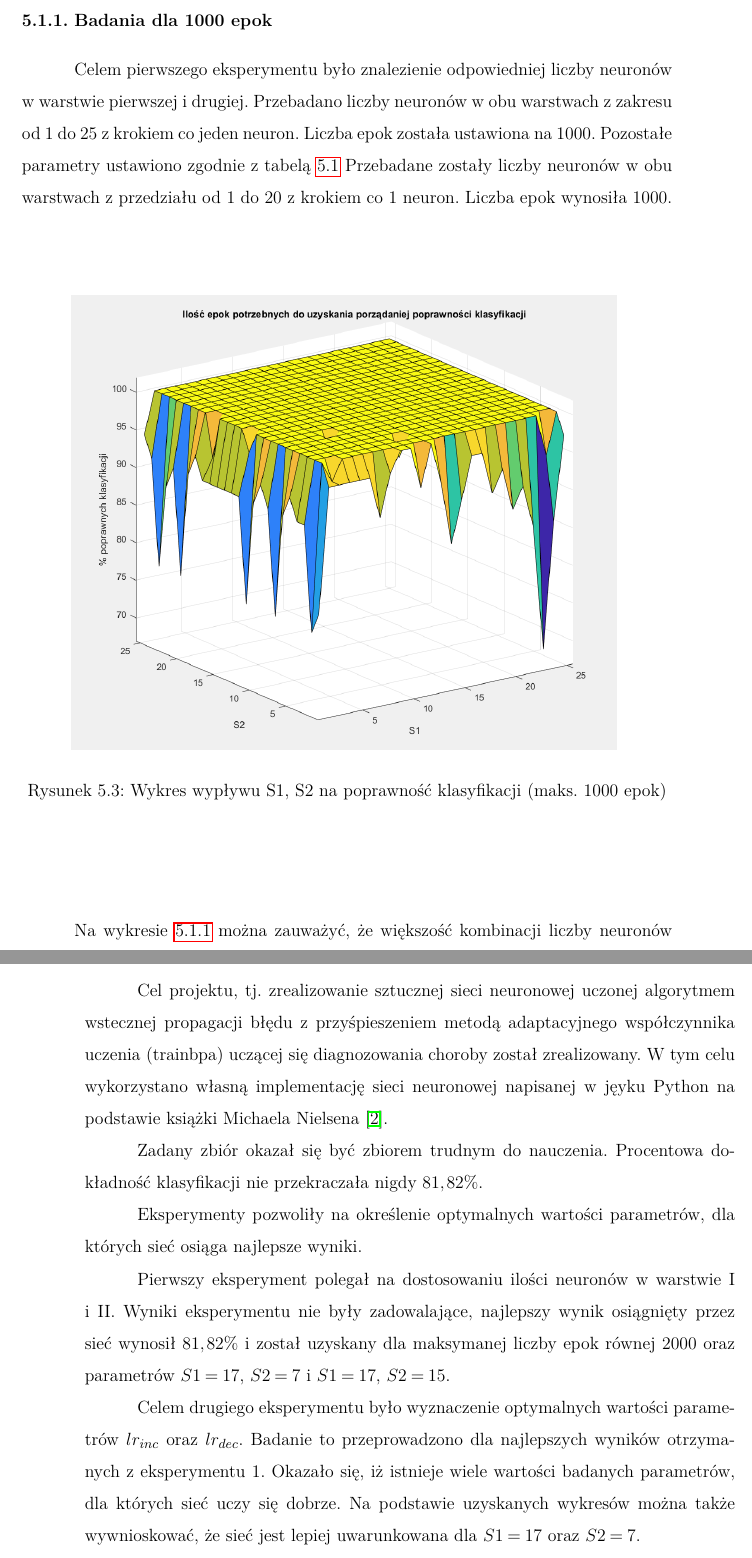
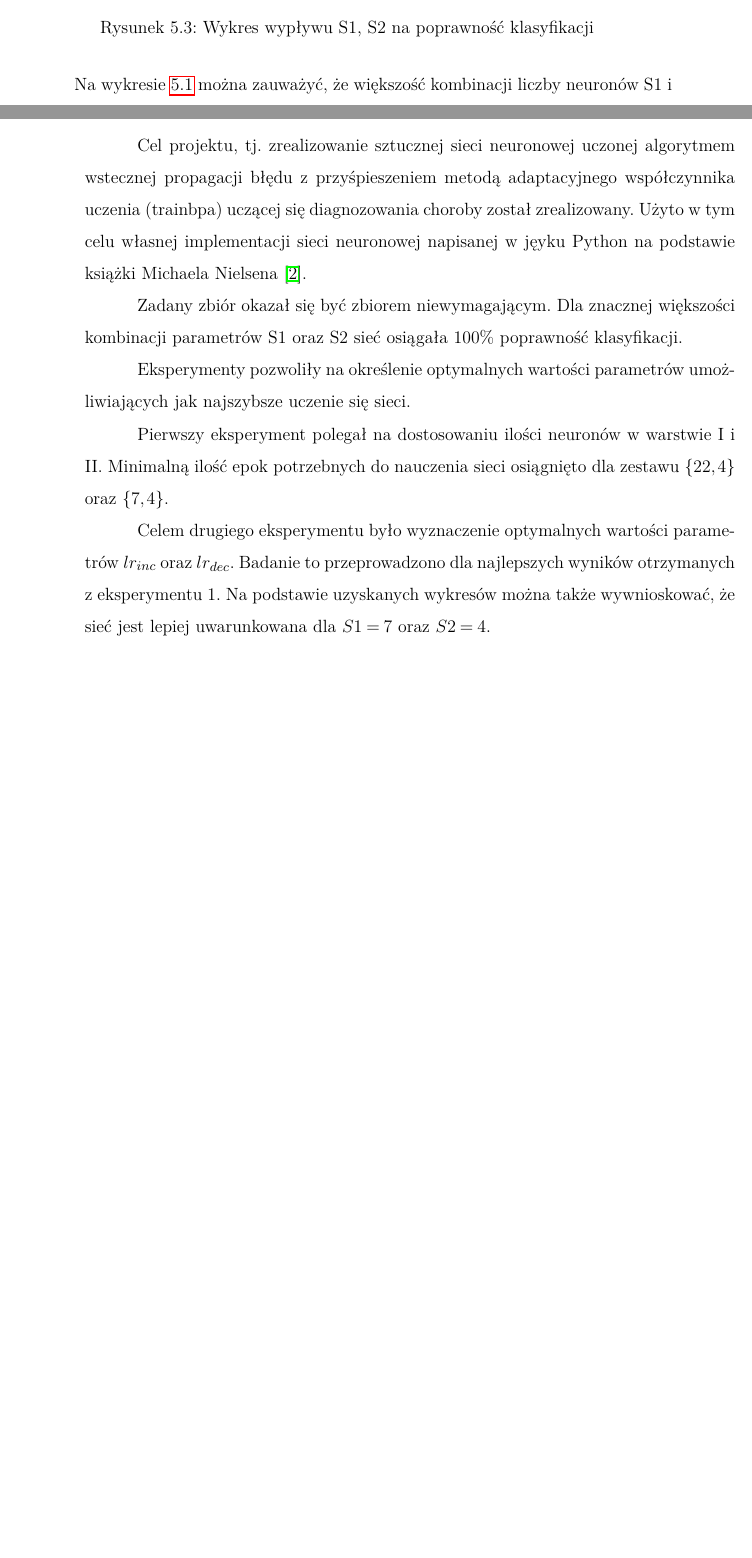
Before and after one commit to saimon833/ai_project, a LaTeX document (documentation/weiiszablon.tex): two parts of pages 18 and 25 of 26, joined at a grey line, cut at the place of the change, the shorter picture padded with empty space. Compiled offline with pdfLaTeX.

Commit message:
Updated docs

```diff
--- a/documentation/weiiszablon.tex
+++ b/documentation/weiiszablon.tex
@@ -448,19 +452,18 @@ results.to_csv('S1_S2_1.csv',index=None,header=None)
 
 \end{lstlisting}
 
-\subsubsection{Badania dla 1000 epok}
-Celem pierwszego eksperymentu było znalezienie odpowiedniej liczby neuronów w warstwie pierwszej i drugiej. Przebadano liczby neuronów w obu warstwach z zakresu od 1 do 25 z krokiem co jeden neuron. Liczba epok została ustawiona na 1000. Pozostałe parametry ustawiono zgodnie z tabelą \ref{tab2}
-Przebadane zostały liczby neuronów w obu warstwach z przedziału od 1 do 20  z krokiem co 1 neuron. Liczba epok wynosiła 1000.
+%Celem pierwszego eksperymentu było znalezienie odpowiedniej liczby neuronów w warstwie pierwszej i drugiej. Przebadano liczby neuronów w obu warstwach z zakresu od 1 do 25 z krokiem co jeden neuron. Liczba epok została ustawiona na 1000. Pozostałe parametry ustawiono zgodnie z tabelą \ref{tab2}
+%Przebadane zostały liczby neuronów w obu warstwach z przedziału od 1 do 20  z krokiem co 1 neuron. Liczba epok wynosiła 1000.
 
 \begin{figure}[H]
 \label{eks1_klas}
 \centering
 \includegraphics[width=13cm]{eks1_klas.png}
-\caption{Wykres wypływu S1, S2 na poprawność klasyfikacji (maks. 1000 epok)}
+\caption{Wykres wypływu S1, S2 na poprawność klasyfikacji}
 \end{figure}
 
 Na wykresie \ref{eks1_klas} można zauważyć, że większość kombinacji liczby neuronów S1 i S2 proces uczenia zakończył się przed osiągnięciem maksymalnej ilości epok, co świadczy o tym, że przedstawiony zbiór danych jest niewymagający. W celu poprawnej analizy danych wykreślono powierzchnię funkcji minimalnej ilości epok potrzebnych do osiągnięcia zakładanego błędu uczenia SSE.
-
+\clearpage
 \begin{figure}[H]
 \label{eks1_epochs}
 \centering
@@ -606,15 +609,15 @@ Z wykresu \ref{ryseks4} można zauważyć, że prędkość uczenia wzrasta wraz
 \clearpage
 \section{Podsumowanie i wnioski końcowe}
 
-Cel projektu, tj. zrealizowanie sztucznej sieci neuronowej uczonej algorytmem wstecznej propagacji błędu z przyśpieszeniem metodą adaptacyjnego współczynnika uczenia (trainbpa) uczącej się diagnozowania choroby został zrealizowany. W tym celu wykorzystano własną implementację sieci neuronowej napisanej w jęyku Python na podstawie książki Michaela Nielsena \cite{nielsen}.
+Cel projektu, tj. zrealizowanie sztucznej sieci neuronowej uczonej algorytmem wstecznej propagacji błędu z przyśpieszeniem metodą adaptacyjnego współczynnika uczenia (trainbpa) uczącej się diagnozowania choroby został zrealizowany. Użyto w tym celu własnej implementacji sieci neuronowej napisanej w jęyku Python na podstawie książki Michaela Nielsena \cite{nielsen}.
 
-Zadany zbiór okazał się być zbiorem trudnym do nauczenia. Procentowa dokładność klasyfikacji nie przekraczała nigdy $81,82\%$.
+Zadany zbiór okazał się być zbiorem niewymagającym. Dla znacznej większości kombinacji parametrów S1 oraz S2 sieć osiągała $100\%$ poprawność klasyfikacji.
 
-Eksperymenty pozwoliły na określenie optymalnych wartości parametrów, dla których sieć osiąga najlepsze wyniki.
+Eksperymenty pozwoliły na określenie optymalnych wartości parametrów umożliwiających jak najszybsze uczenie się sieci.
 
-Pierwszy eksperyment polegał na dostosowaniu ilości neuronów w warstwie I i II. Wyniki eksperymentu nie były zadowalające, najlepszy wynik osiągnięty przez sieć wynosił $81,82\%$ i został uzyskany dla maksymanej liczby epok równej 2000 oraz parametrów $S1=17$, $S2=7$ i $S1=17$, $S2=15$.
+Pierwszy eksperyment polegał na dostosowaniu ilości neuronów w warstwie I i II. Minimalną ilość epok potrzebnych do nauczenia sieci osiągnięto dla zestawu $\{22,4\}$ oraz $\{7,4\}$.
 
-Celem drugiego eksperymentu było wyznaczenie optymalnych wartości parametrów $lr_{inc}$ oraz $lr_{dec}$. Badanie to przeprowadzono dla najlepszych wyników otrzymanych z eksperymentu 1. Okazało się, iż istnieje wiele wartości badanych parametrów, dla których sieć uczy się dobrze. Na podstawie uzyskanych wykresów można także wywnioskować, że sieć jest lepiej uwarunkowana dla $S1 = 17$ oraz $S2 = 7$.
+Celem drugiego eksperymentu było wyznaczenie optymalnych wartości parametrów $lr_{inc}$ oraz $lr_{dec}$. Badanie to przeprowadzono dla najlepszych wyników otrzymanych z eksperymentu 1. Na podstawie uzyskanych wykresów można także wywnioskować, że sieć jest lepiej uwarunkowana dla $S1 = 7$ oraz $S2 = 4$.
 
 Trzeci, ostatni eksperyment przeprowadzono w celu wyznaczenia najbardziej optymalnego parametru $er$. Obserwując wynik badania, można zauważyć, że sieć osiąga najlepsze wartości dla $er = \{1.04, 1.06, 1.07\}$.
 
```
Also changed, not shown: documentation/weiiszablon.pdf, documentation/weiiszablon.tex (7 more changed lines), 5 other files.
